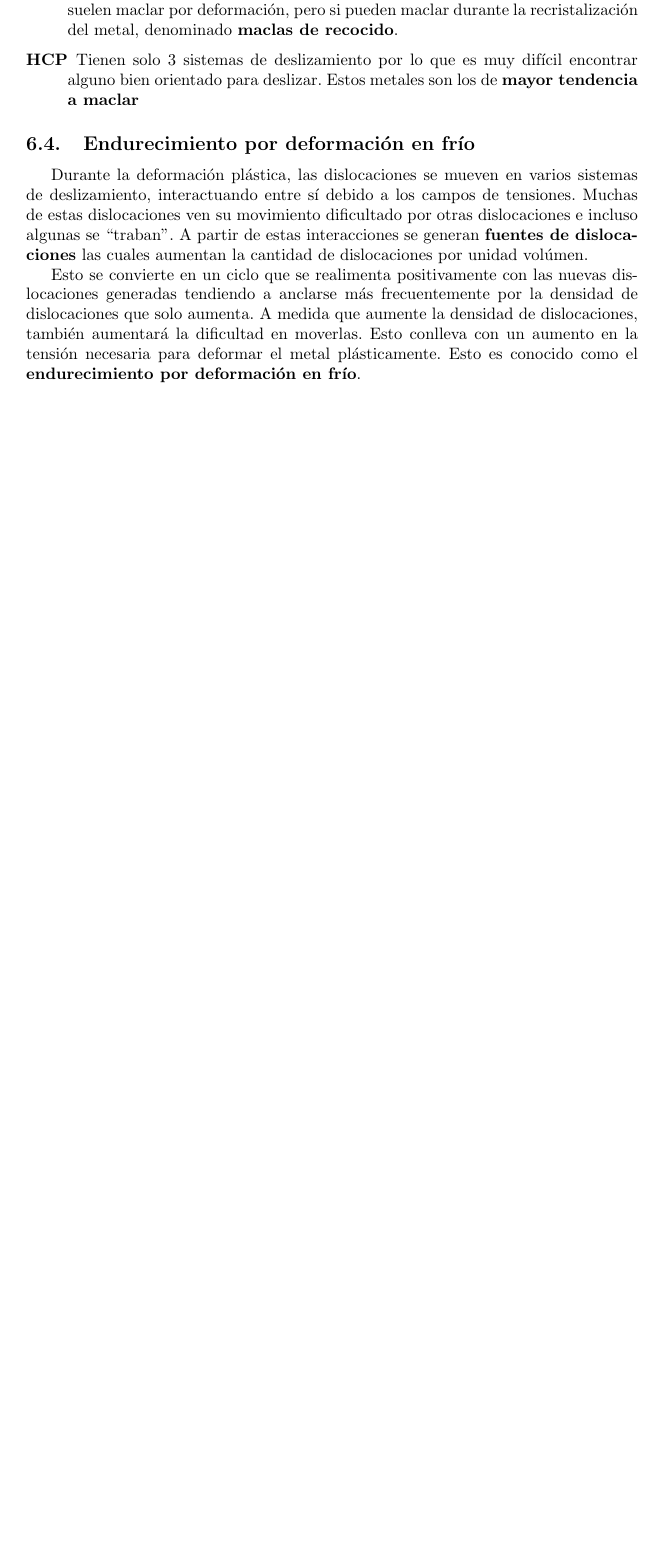
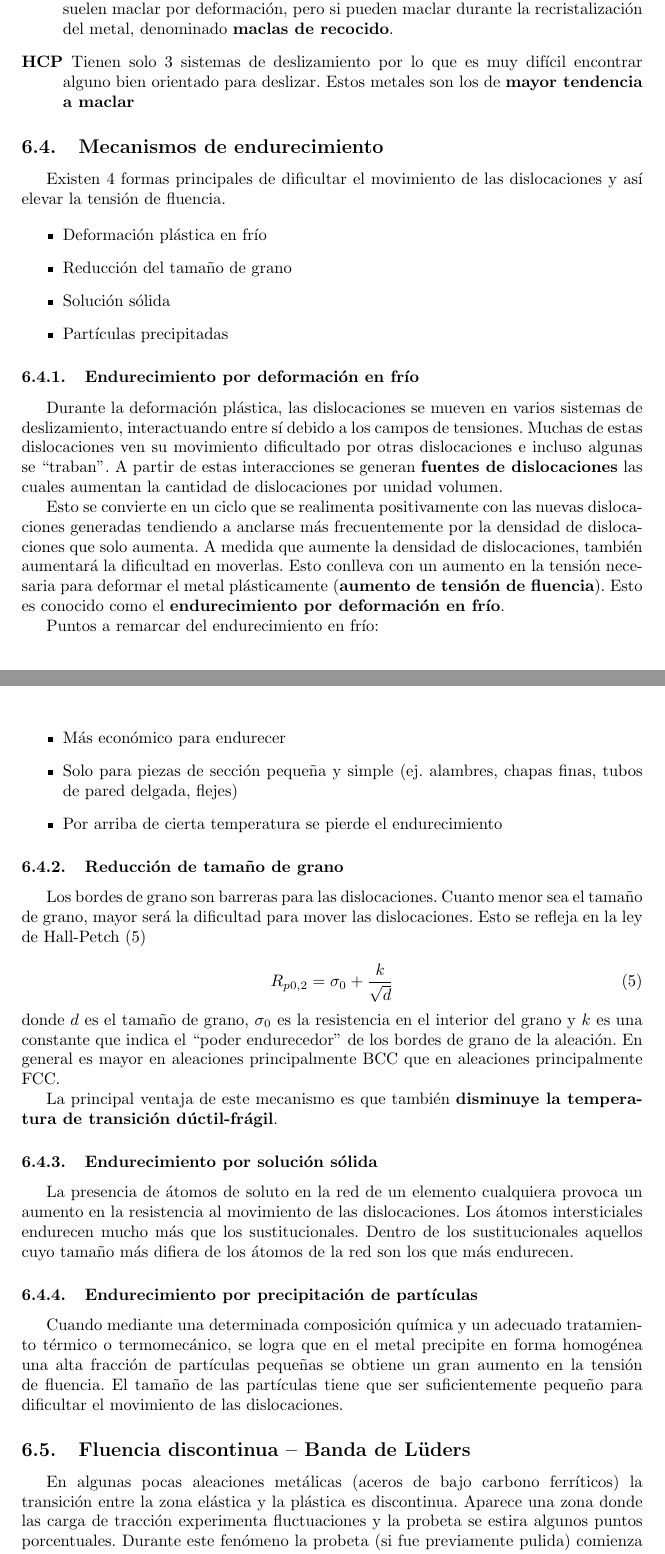
Before and after one commit to soypat/whittileaks, a LaTeX document (metalurgy/metalurgy.tex, which reads metalurgy/tex/plasticidad.tex): part of page 13 of 48 before the commit and two parts of pages 13 and 14 of 50 after it, the two joined at a grey line, cut so that both start at the same text, the shorter picture padded with empty space. Compiled offline with pdfLaTeX.

Commit message:
add luders

```diff
--- a/metalurgy/metalurgy.tex
+++ b/metalurgy/metalurgy.tex
@@ -5,7 +5,7 @@
 \usepackage[utf8]{inputenc}
 \usepackage[spanish,mexico]{babel}
 
-\usepackage[a4paper,top=3cm,margin=4cm,bottom=5cm]{geometry}
+\usepackage[a4paper,top=3cm,margin=3.9cm,bottom=5cm]{geometry}
 % \usepackage[symbol]{footmisc}
 % \renewcommand*{\thefootnote}{\fnsymbol{footnote}}
 \usepackage{fancyhdr}
--- a/metalurgy/tex/plasticidad.tex
+++ b/metalurgy/tex/plasticidad.tex
@@ -72,9 +72,50 @@ Además del cizallamiento entre planos de alta densidad, existe un mecanismo alt
 	\item[HCP] Tienen solo 3 sistemas de deslizamiento por lo que es muy difícil encontrar alguno bien orientado para deslizar. Estos metales son los de \textbf{mayor tendencia a maclar}
 \end{description}
 
+\subsection{Mecanismos de endurecimiento}
 
-\subsection{Endurecimiento por deformación en frío}
+Existen 4 formas principales de dificultar el movimiento de las dislocaciones y así elevar la tensión de fluencia.
 
-Durante la deformación plástica, las dislocaciones se mueven en varios sistemas de deslizamiento, interactuando entre sí debido a los campos de tensiones. Muchas de estas dislocaciones ven su movimiento dificultado por otras dislocaciones e incluso algunas se ``traban''. A partir de estas interacciones se generan \textbf{fuentes de dislocaciones} las cuales aumentan la cantidad de dislocaciones por unidad volúmen.
+\begin{itemize}
+	\item Deformación plástica en frío
+	\item Reducción del tamaño de grano
+	\item Solución sólida
+	\item Partículas precipitadas
+\end{itemize}
 
-Esto se convierte en un ciclo que se realimenta positivamente con las nuevas dislocaciones generadas tendiendo a anclarse más frecuentemente por la densidad de dislocaciones que solo aumenta. A medida que aumente la densidad de dislocaciones, también aumentará la dificultad en moverlas. Esto conlleva con un aumento en la tensión necesaria para deformar el metal plásticamente. Esto es conocido como el \textbf{endurecimiento por deformación en frío}.
+
+\subsubsection{Endurecimiento por deformación en frío}
+
+Durante la deformación plástica, las dislocaciones se mueven en varios sistemas de deslizamiento, interactuando entre sí debido a los campos de tensiones. Muchas de estas dislocaciones ven su movimiento dificultado por otras dislocaciones e incluso algunas se ``traban''. A partir de estas interacciones se generan \textbf{fuentes de dislocaciones} las cuales aumentan la cantidad de dislocaciones por unidad volumen.
+
+Esto se convierte en un ciclo que se realimenta positivamente con las nuevas dislocaciones generadas tendiendo a anclarse más frecuentemente por la densidad de dislocaciones que solo aumenta. A medida que aumente la densidad de dislocaciones, también aumentará la dificultad en moverlas. Esto conlleva con un aumento en la tensión necesaria para deformar el metal plásticamente (\textbf{aumento de tensión de fluencia}). Esto es conocido como el \textbf{endurecimiento por deformación en frío}.
+
+Puntos a remarcar del endurecimiento en frío:
+\begin{itemize}
+	\item Más económico para endurecer
+	\item Solo para piezas de sección pequeña y simple (ej. alambres, chapas finas, tubos de pared delgada, flejes)
+	\item Por arriba de cierta temperatura se pierde el endurecimiento
+\end{itemize}
+
+\subsubsection{Reducción de tamaño de grano}
+Los bordes de grano son barreras para las dislocaciones. Cuanto menor sea el tamaño de grano, mayor será la dificultad para mover las dislocaciones. Esto se refleja en la ley de Hall-Petch \eqref{eq:hall_petch}
+
+\begin{equation}\label{eq:hall_petch}
+	R_{p0,2} = \sigma_0 + \frac{k}{\sqrt{d}}
+\end{equation}
+donde $d$ es el tamaño de grano, $\sigma_0$ es la resistencia en el interior del grano y $k$ es una constante que indica el ``poder endurecedor'' de los bordes de grano de la aleación. En general es mayor en aleaciones principalmente BCC que en aleaciones principalmente FCC.
+
+La principal ventaja de este mecanismo es que también \textbf{disminuye la temperatura de transición dúctil-frágil}.
+
+\subsubsection{Endurecimiento por solución sólida}
+
+La presencia de átomos de soluto en la red de un elemento cualquiera provoca un aumento en la resistencia al movimiento de las dislocaciones. Los átomos intersticiales endurecen mucho más que los sustitucionales. Dentro de los sustitucionales aquellos cuyo tamaño más difiera de los átomos de la red son los que más endurecen.
+
+
+\subsubsection{Endurecimiento por precipitación de partículas}
+
+Cuando mediante una determinada composición química y un adecuado tratamiento térmico o termomecánico, se logra que en el metal precipite en forma homogénea una alta fracción de partículas pequeñas se obtiene un gran aumento en la tensión de fluencia. El tamaño de las partículas tiene que ser suficientemente pequeño para dificultar el movimiento de las dislocaciones.
+
+\subsection{Fluencia discontinua -- Banda de Lüders}
+
+En algunas pocas aleaciones metálicas (aceros de bajo carbono ferríticos) la \linebreak transición entre la zona elástica y la plástica es discontinua. Aparece una zona donde las carga de tracción experimenta fluctuaciones y la probeta se estira algunos puntos porcentuales. Durante este fenómeno la probeta (si fue previamente pulida) comienza a mostrar ``bandas'' donde se localiza la deformación.
```
Also changed, not shown: metalurgy/tex/intro.tex (+1 -1 lines), metalurgy/metalurgy.pdf, metalurgy/tex/plasticidad.tex (15 more changed lines).
